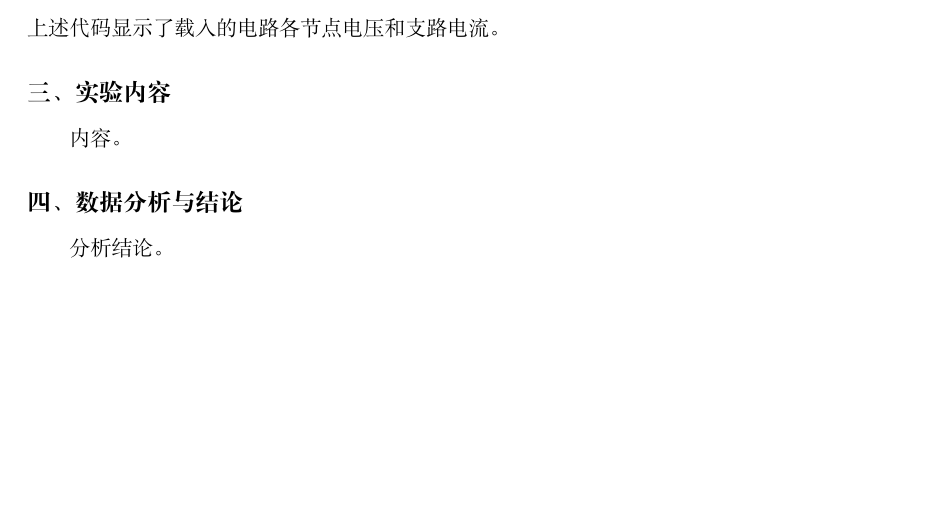
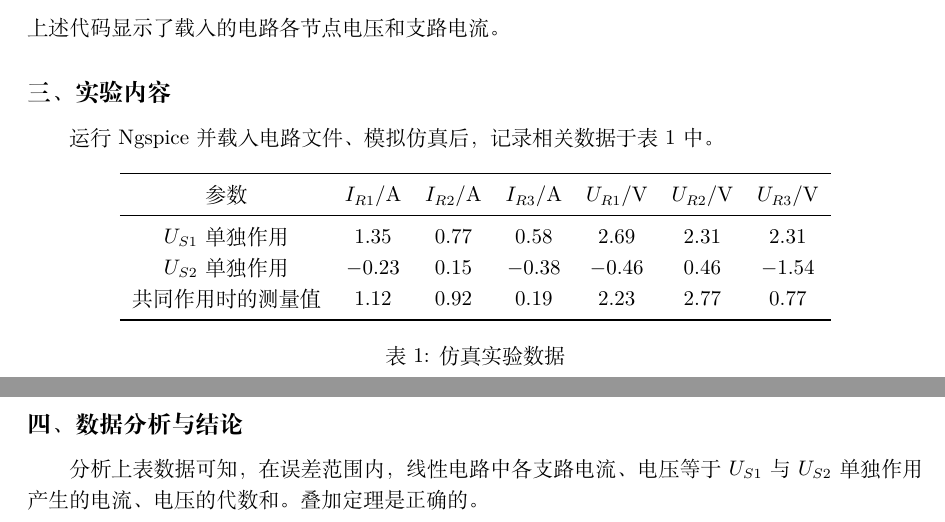
Before and after one commit to Abreto/expreport-latex, a LaTeX document (verify.tex): part of page 2 of 2 before the commit and two parts of pages 2 and 3 of 3 after it, the two joined at a grey line, cut so that both start at the same text, the shorter picture padded with empty space. Compiled offline with XeLaTeX.

Commit message:
finished

```diff
--- a/verify.tex
+++ b/verify.tex
@@ -2,8 +2,10 @@
 \usepackage{subfig}
 \usepackage{listings}
 \usepackage{amsmath}
+\usepackage{booktabs}
 \usepackage[a4paper,centering,top=3cm,left=2.6cm]{geometry}
-\pagestyle{empty}
+
+\pagestyle{plain}
 \ctexset {
     section = {
         name = {},
@@ -22,12 +24,15 @@
 }
 \newcommand\unitV{\:\mathrm{V}}
 \newcommand\unitOhm{\:\Omega}
+\newcommand\pureunitA{\mathrm{A}}
+\newcommand\pureunitV{\mathrm{V}}
 \begin{document}
 
 \title{电子技术基础实验报告}
 \author{微电子与固体电子学院\ \ 傅宣登 (2016030102010)}
 
 \maketitle
+%\thispagestyle{empty}
 
 \section{实验名称：叠加定理的验证}
 
@@ -129,10 +139,26 @@ $ ngspice
 
 \subsection{实验内容}
 
-内容。
+运行 Ngspice 并载入电路文件、模拟仿真后，记录相关数据于表 \ref{tab:expdata} 中。
+\begin{table}[htb]
+\centering
+\begin{tabular}{ccccccc}
+\toprule
+参数 & $I_{R1}/\pureunitA$ & $I_{R2}/\pureunitA$ & $I_{R3}/\pureunitA$ & $U_{R1}/\pureunitV$ & $U_{R2}/\pureunitV$ & $U_{R3}/\pureunitV$ \\
+\midrule
+$U_{S1}$ 单独作用 & $1.35$ & $0.77$ & $0.58$ & $2.69$ & $2.31$ & $2.31$ \\
+$U_{S2}$ 单独作用 & $-0.23$ & $0.15$ & $-0.38$ & $-0.46$ & $0.46$ & $-1.54$ \\
+共同作用时的测量值 & $1.12$ & $0.92$ & $0.19$ & $2.23$ & $2.77$ & $0.77$ \\
+\bottomrule
+\end{tabular}
+\caption{仿真实验数据}\label{tab:expdata}
+\end{table}
+
+\clearpage
 
 \subsection{数据分析与结论}
 
-分析结论。
+分析上表数据可知，在误差范围内，
+线性电路中各支路电流、电压等于 $U_{S1}$ 与 $U_{S2}$ 单独作用产生的电流、电压的代数和。叠加定理是正确的。
 
 \end{document}
```
Also changed, not shown: verify.pdf, vs1.pdf (added), vs2.pdf (added), verify.tex (15 more changed lines).
